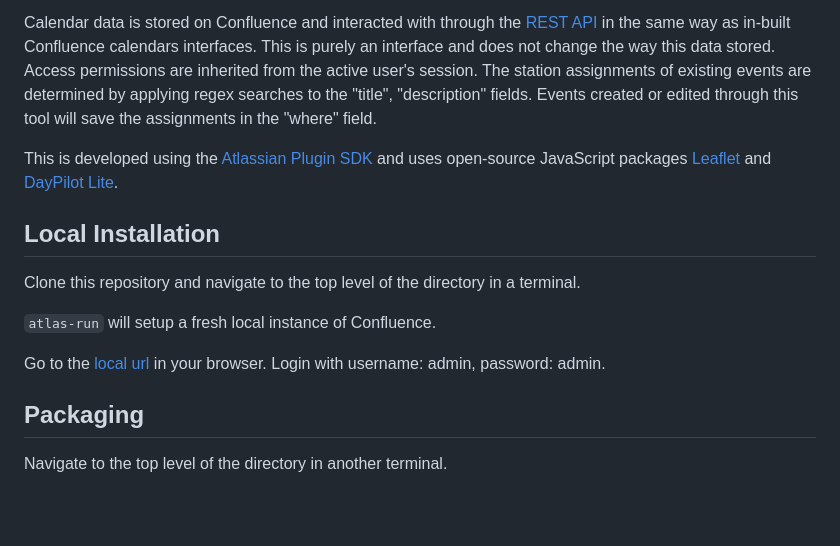
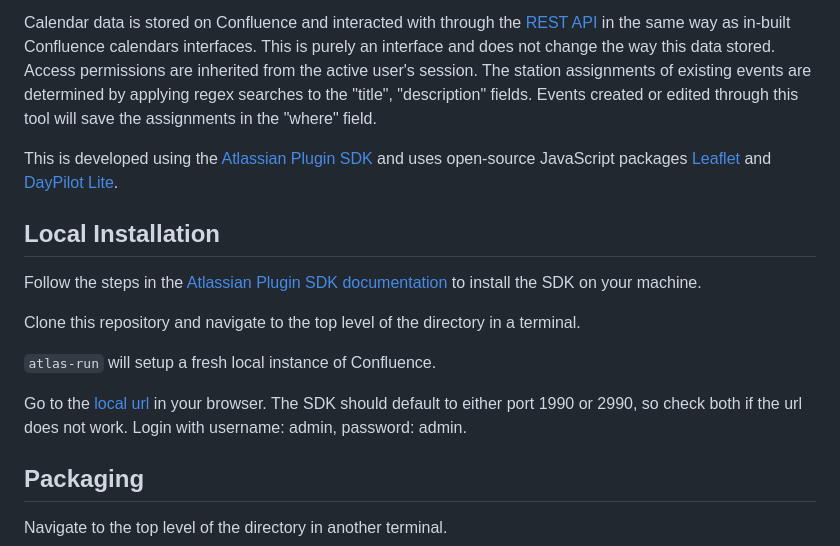
Before and after one commit to ktrehaeven/ska-mid-confluence-calendar-macro, a Markdown page: README.md, the part around one of its changes. Rendered like a GitHub page; blank space fills up the shorter version.

Commit message:
update readme SDK installation

```diff
--- a/README.md
+++ b/README.md
@@ -8,11 +8,13 @@ This is developed using the [Atlassian Plugin SDK](https://developer.atlassian.c
 
 ## Local Installation
+
+Follow the steps in the [Atlassian Plugin SDK documentation](https://developer.atlassian.com/server/framework/atlassian-sdk/set-up-the-atlassian-plugin-sdk-and-build-a-project/) to install the SDK on your machine.
 
 Clone this repository and navigate to the top level of the directory in a terminal.
 
 `atlas-run` will setup a fresh local instance of Confluence.
 
-Go to the [local url](http://localhost:1990/confluence/plugins/servlet/upm) in your browser. Login with username: admin, password: admin.
+Go to the [local url](http://localhost:1990/confluence/plugins/servlet/upm) in your browser. The SDK should default to either port 1990 or 2990, so check both if the url does not work. Login with username: admin, password: admin.
 
 ## Packaging
 
```
Also changed, not shown: other parts of README.md (+1 -1 lines).
